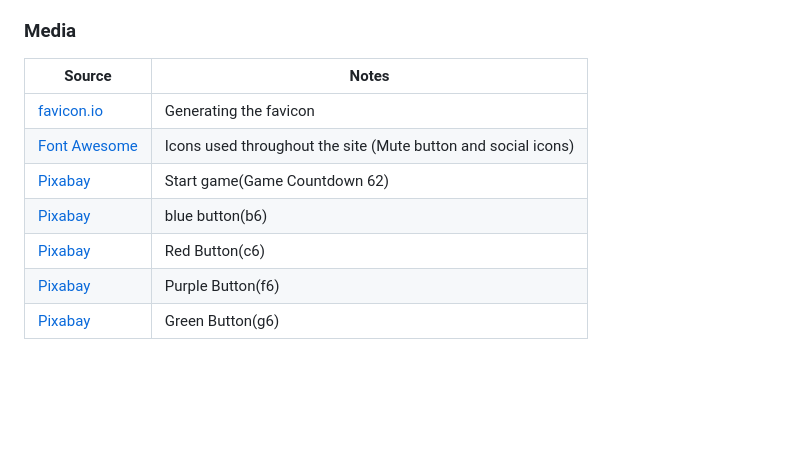
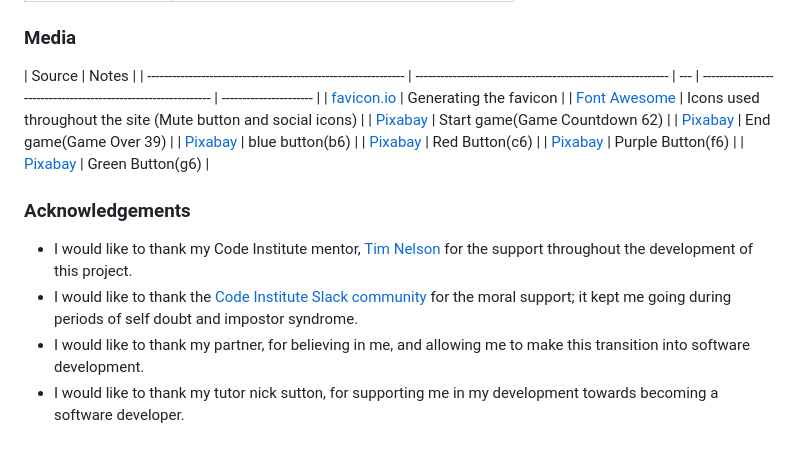
Before and after one commit to twitch10126/memorise-this, a Markdown page: README.md, the part around the change. Drawn GitHub-style; blank space fills up the shorter version.

Commit message:
Add acknowledgements to README.MD

```diff
--- a/README.md
+++ b/README.md
@@ -265,11 +265,18 @@ There are no remaining major differences between the local version when compared
 ### Media
 
 | Source                                                         | Notes                                                         |
-| -------------------------------------------------------------- | ------------------------------------------------------------- |
+| -------------------------------------------------------------- | ------------------------------------------------------------- | --- | -------------------------------------------------------------- | ---------------------- |
 | [favicon.io](https://favicon.io)                               | Generating the favicon                                        |
 | [Font Awesome](https://fontawesome.com)                        | Icons used throughout the site (Mute button and social icons) |
-| [Pixabay](https://pixabay.com/sound-effects/search/piano-note) | Start game(Game Countdown 62)                                               || [Pixabay](https://pixabay.com/sound-effects/search/piano-note) | End game(Game Over 39)                                               |
+| [Pixabay](https://pixabay.com/sound-effects/search/piano-note) | Start game(Game Countdown 62)                                 |     | [Pixabay](https://pixabay.com/sound-effects/search/piano-note) | End game(Game Over 39) |
 | [Pixabay](https://pixabay.com/sound-effects/search/piano-note) | blue button(b6)                                               |
 | [Pixabay](https://pixabay.com/sound-effects/search/piano-note) | Red Button(c6)                                                |
 | [Pixabay](https://pixabay.com/sound-effects/search/piano-note) | Purple Button(f6)                                             |
 | [Pixabay](https://pixabay.com/sound-effects/search/piano-note) | Green Button(g6)                                              |
+
+### Acknowledgements
+
+- I would like to thank my Code Institute mentor, [Tim Nelson](https://www.github.com/TravelTimN) for the support throughout the development of this project.
+- I would like to thank the [Code Institute Slack community](https://code-institute-room.slack.com) for the moral support; it kept me going during periods of self doubt and impostor syndrome.
+- I would like to thank my partner, for believing in me, and allowing me to make this transition into software development.
+- I would like to thank my tutor nick sutton, for supporting me in my development towards becoming a software developer.
```
